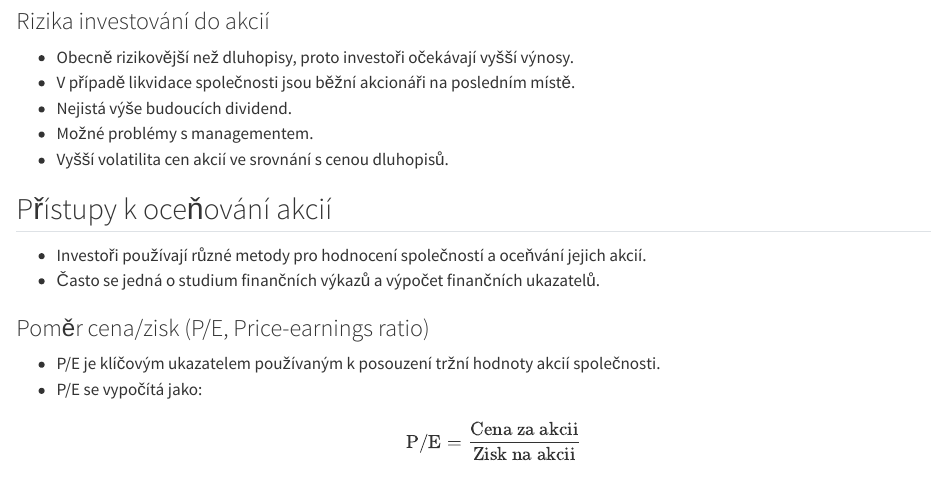
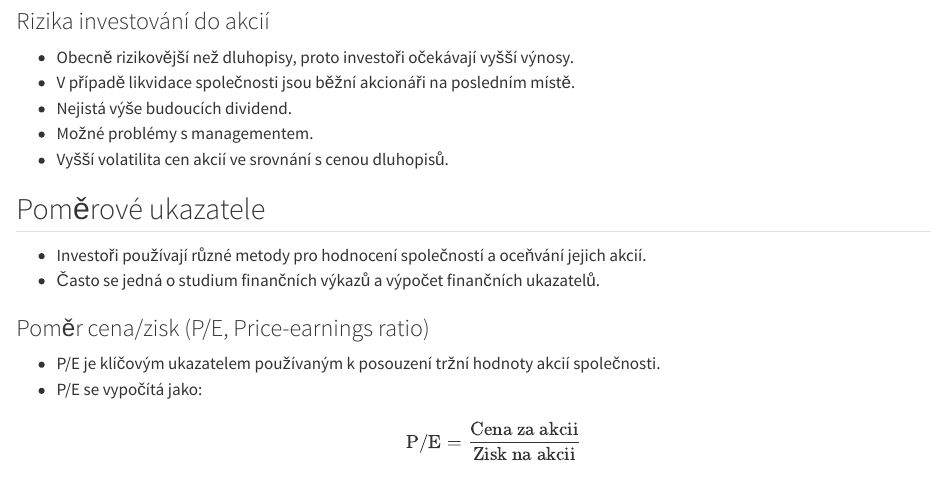
Before and after one commit to tomasplihal/principles_of_finance, a Quarto document (week_05.qmd): the page in a window 1100 px wide, from 1380 px down. Rendered offline with R 4.5, knitr and Pandoc in place of Quarto, with nearby package versions.

Commit message:
Change title in week 5

```diff
--- a/week_05.qmd
+++ b/week_05.qmd
@@ -73,7 +73,7 @@ buyback).
 - Možné problémy s managementem.
 - Vyšší volatilita cen akcií ve srovnání s cenou dluhopisů.
 
-## Přístupy k oceňování akcií
+## Poměrové ukazatele
 
 - Investoři používají různé metody pro hodnocení společností a oceňvání jejich akcií.
 - Často se jedná o studium finančních výkazů a výpočet finančních ukazatelů.
```
